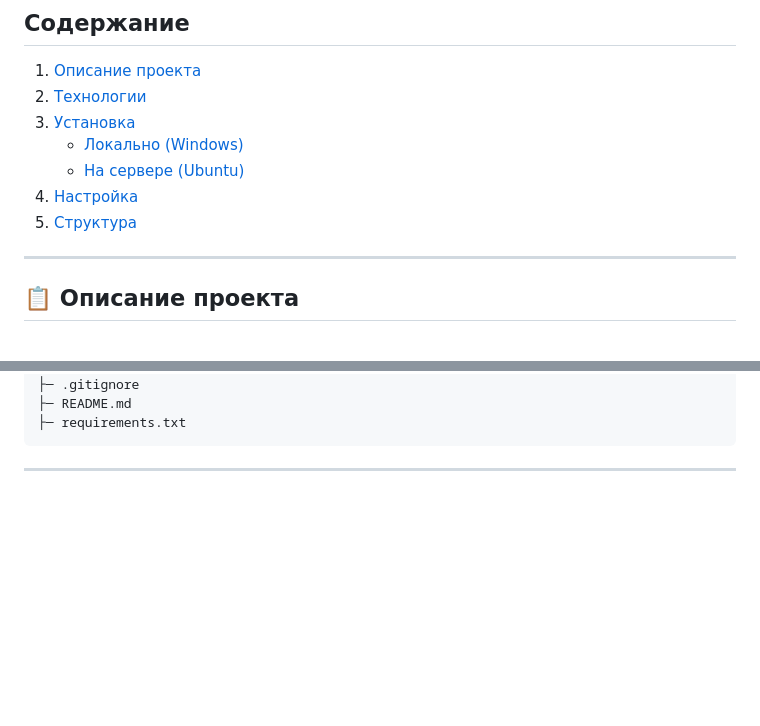
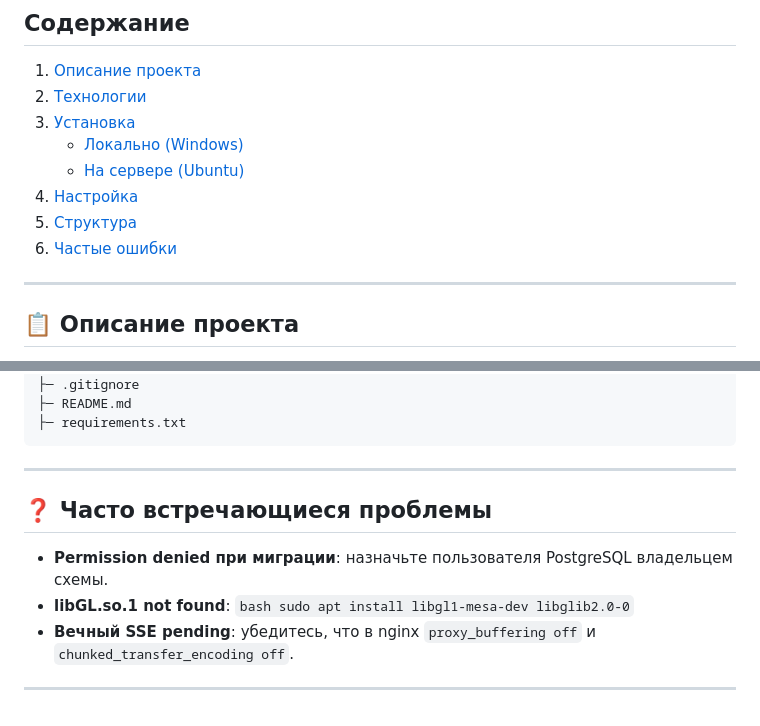
Before and after one commit to MrCrise/EduCounter, a Markdown page: README.md, 2 parts joined by grey strips. GitHub-like rendering; blank space fills up the shorter version.

Commit message:
Update README.md
Add frequent problems solutions

````diff
--- a/README.md
+++ b/README.md
@@ -16,6 +16,7 @@
    - [На сервере (Ubuntu)](#на-сервере-ubuntu)
 4. [Настройка](#floppy_disk-настройка-сервиса)
 5. [Структура](#open_file_folder-структура-проекта)
+6. [Частые ошибки](#question-часто-встречающиеся-проблемы)
 
 
 ---
@@ -304,3 +305,10 @@ EduCounter/
 ```
 
 ---
+
+## :question: Часто встречающиеся проблемы
+- **Permission denied при миграции**: назначьте пользователя PostgreSQL владельцем схемы.
+- **libGL.so.1 not found**: `bash sudo apt install libgl1-mesa-dev libglib2.0-0`
+- **Вечный SSE pending**: убедитесь, что в nginx `proxy_buffering off` и `chunked_transfer_encoding off`.
+
+---
````
Also changed, not shown: other parts of README.md (+5 -5 lines).
